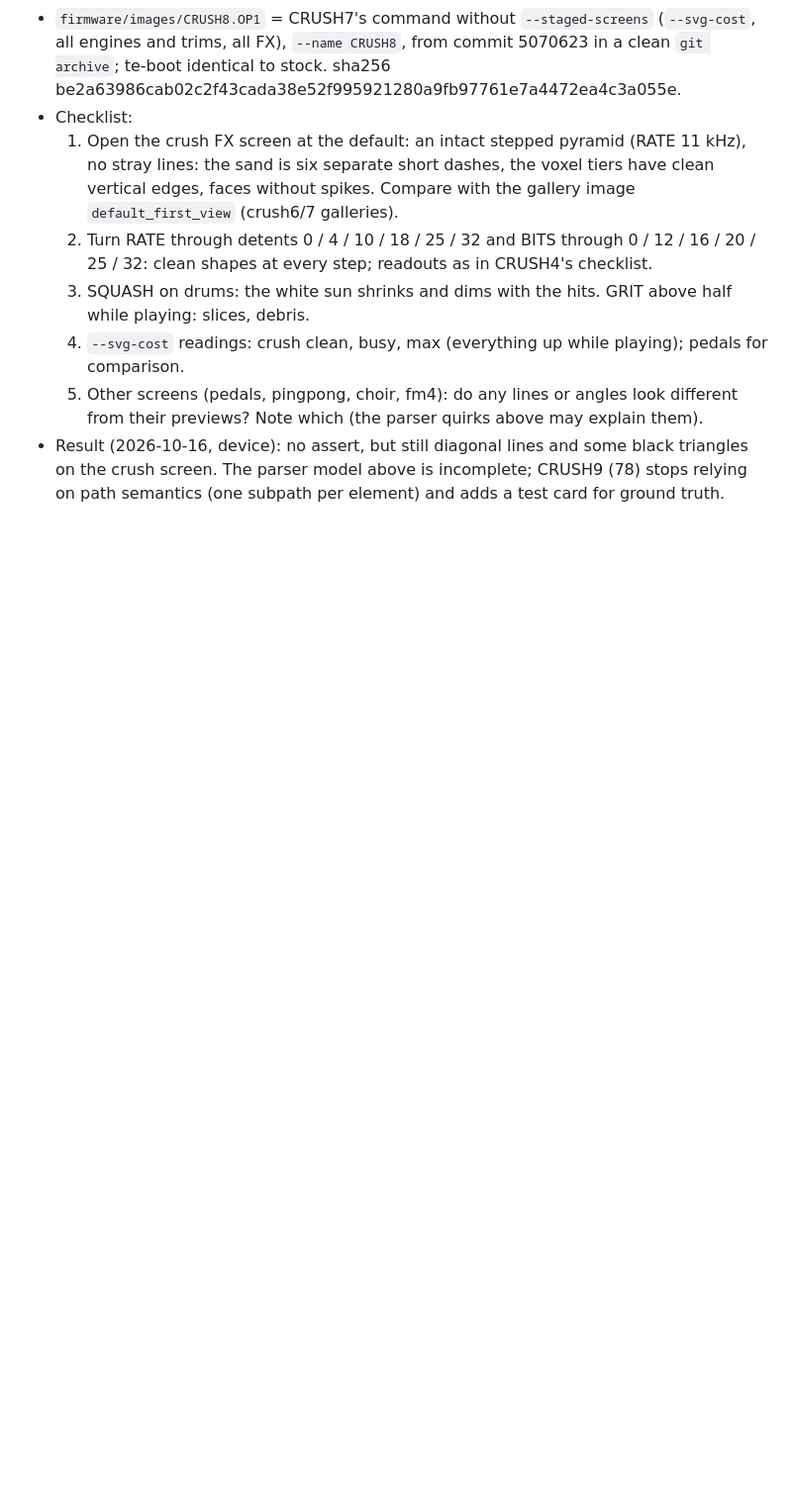
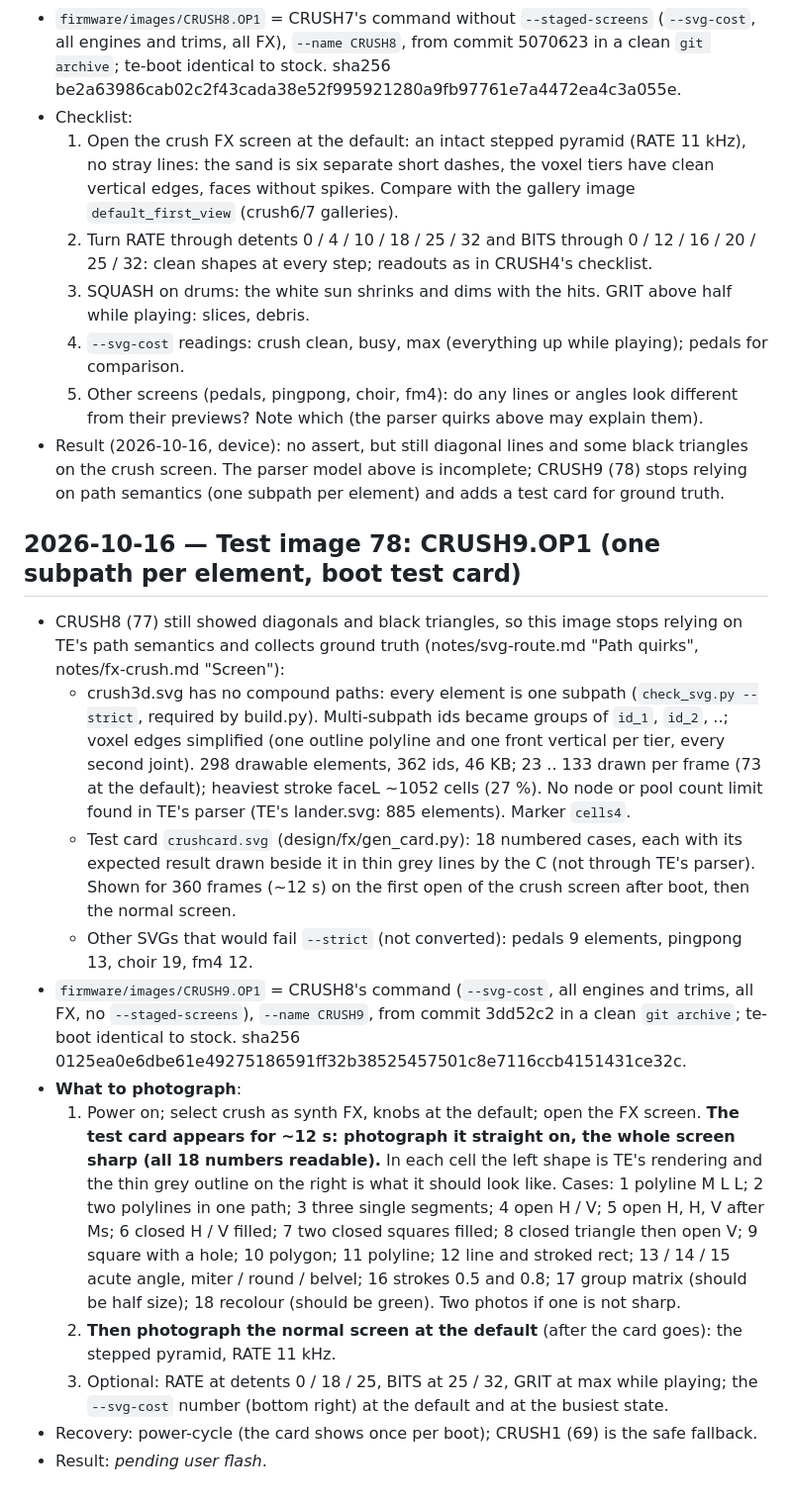
Before and after one commit to wsbuck/op1-overdub, a Markdown page: notes/LOG.md, the part around the change. Shown at 99% size. GitHub-like rendering; blank space fills up the shorter version.

Commit message:
LOG: CRUSH8 result recorded; test image 78 CRUSH9 (one subpath per element, test card)

```diff
--- a/notes/LOG.md
+++ b/notes/LOG.md
@@ -1280,3 +1280,32 @@
 - Result (2026-10-16, device): no assert, but still diagonal lines and some black triangles on the crush screen. The
   parser model above is incomplete; CRUSH9 (78) stops relying on path semantics (one subpath per element) and adds a
   test card for ground truth.
+
+## 2026-10-16 — Test image 78: CRUSH9.OP1 (one subpath per element, boot test card)
+- CRUSH8 (77) still showed diagonals and black triangles, so this image stops relying on TE's path semantics and
+  collects ground truth (notes/svg-route.md "Path quirks", notes/fx-crush.md "Screen"):
+  - crush3d.svg has no compound paths: every element is one subpath (`check_svg.py --strict`, required by build.py).
+    Multi-subpath ids became groups of `id_1`, `id_2`, ..; voxel edges simplified (one outline polyline and one front
+    vertical per tier, every second joint). 298 drawable elements, 362 ids, 46 KB; 23 .. 133 drawn per frame (73 at
+    the default); heaviest stroke faceL ~1052 cells (27 %). No node or pool count limit found in TE's parser (TE's
+    lander.svg: 885 elements). Marker `cells4`.
+  - Test card `crushcard.svg` (design/fx/gen_card.py): 18 numbered cases, each with its expected result drawn beside
+    it in thin grey lines by the C (not through TE's parser). Shown for 360 frames (~12 s) on the first open of the
+    crush screen after boot, then the normal screen.
+  - Other SVGs that would fail `--strict` (not converted): pedals 9 elements, pingpong 13, choir 19, fm4 12.
+- `firmware/images/CRUSH9.OP1` = CRUSH8's command (`--svg-cost`, all engines and trims, all FX, no
+  `--staged-screens`), `--name CRUSH9`, from commit 3dd52c2 in a clean `git archive`; te-boot identical to stock.
+  sha256 0125ea0e6dbe61e49275186591ff32b38525457501c8e7116ccb4151431ce32c.
+- **What to photograph**:
+  1. Power on; select crush as synth FX, knobs at the default; open the FX screen. **The test card appears for ~12 s:
+     photograph it straight on, the whole screen sharp (all 18 numbers readable).** In each cell the left shape is
+     TE's rendering and the thin grey outline on the right is what it should look like. Cases: 1 polyline M L L;
+     2 two polylines in one path; 3 three single segments; 4 open H / V; 5 open H, H, V after Ms; 6 closed H / V
+     filled; 7 two closed squares filled; 8 closed triangle then open V; 9 square with a hole; 10 polygon; 11
+     polyline; 12 line and stroked rect; 13 / 14 / 15 acute angle, miter / round / belvel; 16 strokes 0.5 and 0.8;
+     17 group matrix (should be half size); 18 recolour (should be green). Two photos if one is not sharp.
+  2. **Then photograph the normal screen at the default** (after the card goes): the stepped pyramid, RATE 11 kHz.
+  3. Optional: RATE at detents 0 / 18 / 25, BITS at 25 / 32, GRIT at max while playing; the `--svg-cost` number
+     (bottom right) at the default and at the busiest state.
+- Recovery: power-cycle (the card shows once per boot); CRUSH1 (69) is the safe fallback.
+- Result: _pending user flash_.
```
